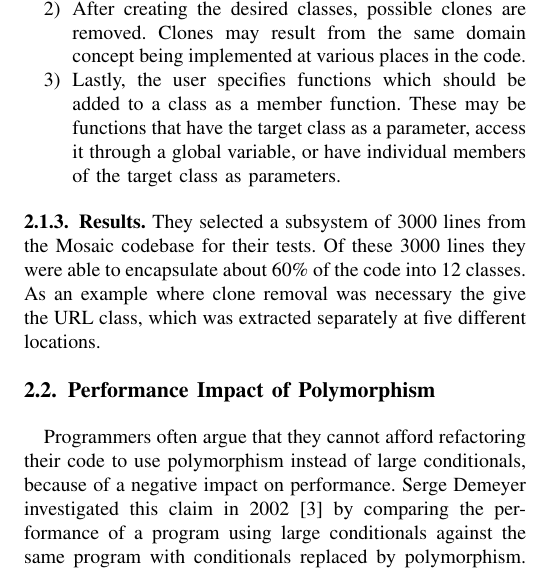
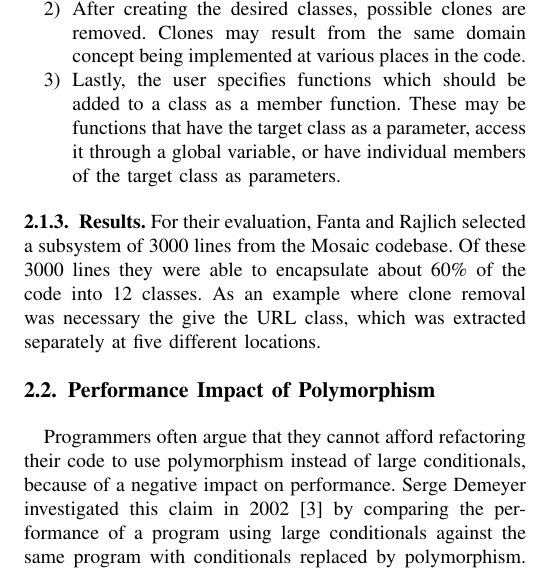
Before and after one commit to PeterFeicht/sese2017, a LaTeX paper (draftpaper/AutomatedRefactoring.tex): part of one column of page 2 of 6, cut so that both start at the same text. Compiled offline with pdfLaTeX.

Commit message:
Revise results section for C to C++

```diff
--- a/draftpaper/AutomatedRefactoring.tex
+++ b/draftpaper/AutomatedRefactoring.tex
@@ -178,9 +178,9 @@ phases.
 
 \subsubsection{Results}
 
-They selected a subsystem of 3000 lines from the Mosaic codebase for their tests. Of these 3000 lines they were able to
-encapsulate about 60\% of the code into 12 classes. As an example where clone removal was necessary the give the URL
-class, which was extracted separately at five different locations.
+For their evaluation, Fanta and Rajlich selected a subsystem of 3000 lines from the Mosaic codebase. Of these 3000
+lines they were able to encapsulate about 60\% of the code into 12 classes. As an example where clone removal was
+necessary the give the URL class, which was extracted separately at five different locations.
 
 \subsection{Performance Impact of Polymorphism} \label{sec:polymorphism}
 
```
